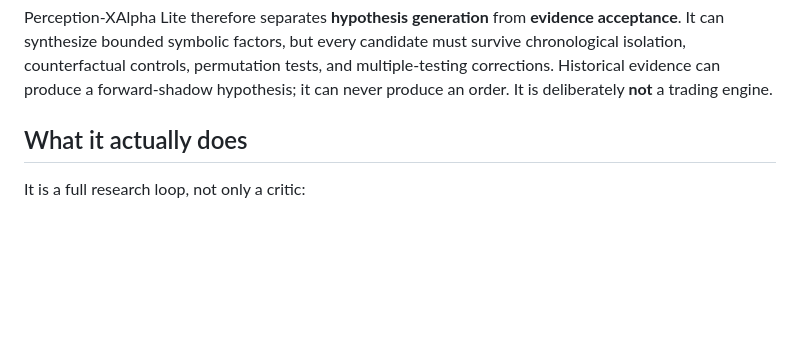
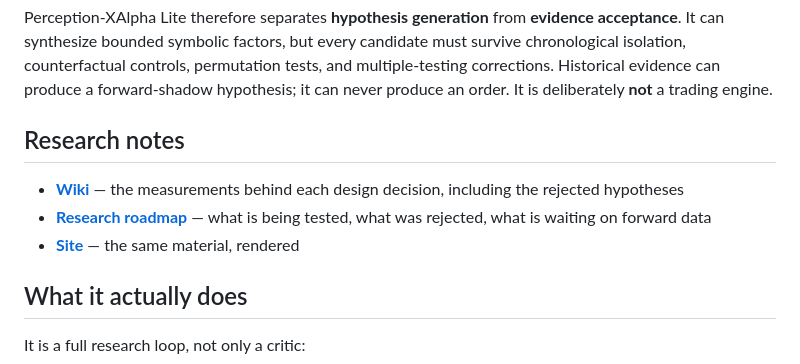
Before and after one commit to xuxingjiankr-cpu/perception-xalpha-lite, a Markdown page: README.md, the part around the change. Drawn GitHub-style; blank space fills up the shorter version.

Commit message:
docs: link the wiki, roadmap and site from the README
The measurements now live in three places and none of them were reachable from the front
page. The wiki carries the numbers behind each design decision including the rejected
hypotheses, the project board records what is open versus closed and why, and Pages renders
the same material for anything that indexes sites rather than repositories.

Co-Authored-By: Claude Opus 4.8 <noreply@anthropic.com>

```diff
--- a/README.md
+++ b/README.md
@@ -42,6 +42,12 @@ acceptance**. It can synthesize bounded symbolic factors, but every candidate mu
 chronological isolation, counterfactual controls, permutation tests, and multiple-testing
 corrections. Historical evidence can produce a forward-shadow hypothesis; it can never
 produce an order. It is deliberately **not** a trading engine.
+
+## Research notes
+
+- **[Wiki](https://github.com/xuxingjiankr-cpu/perception-xalpha-lite/wiki)** — the measurements behind each design decision, including the rejected hypotheses
+- **[Research roadmap](https://github.com/users/xuxingjiankr-cpu/projects/1)** — what is being tested, what was rejected, what is waiting on forward data
+- **[Site](https://xuxingjiankr-cpu.github.io/perception-xalpha-lite/)** — the same material, rendered
 
 ## What it actually does
 
```
